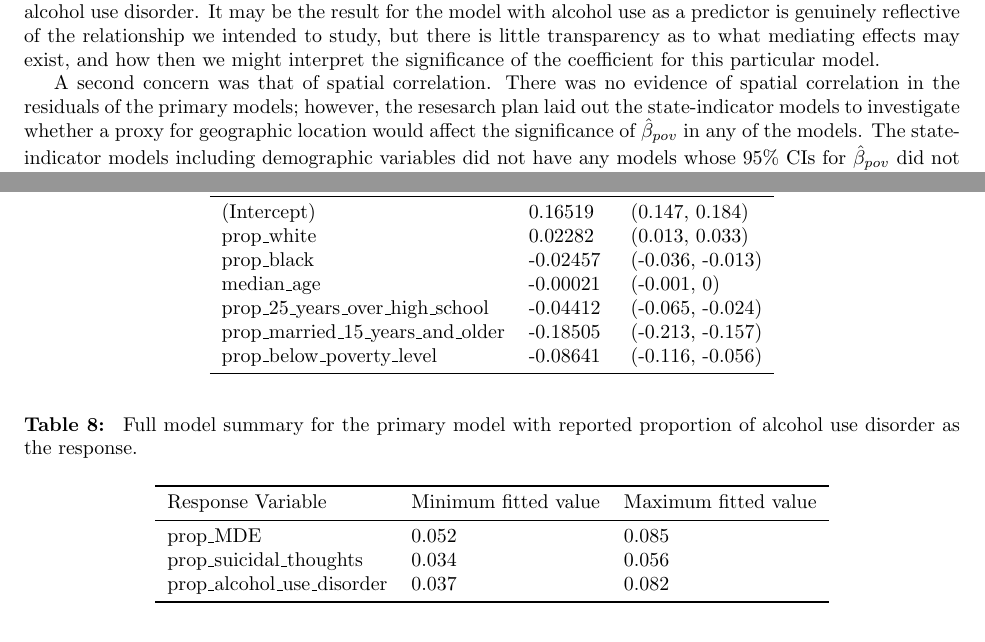
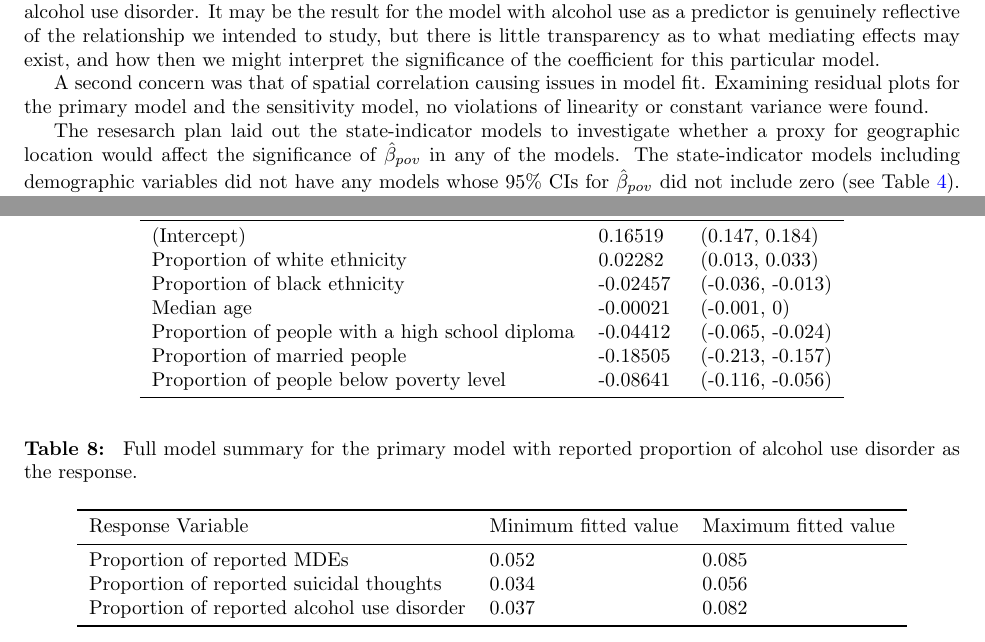
Before and after one commit to BostonTLee/honors-thesis, a LaTeX thesis (paper/honors_thesis.tex): two parts of pages 10 and 19 of 20, joined at a grey line, cut so that both start at the same text. Compiled offline with pdfLaTeX.

Commit message:
Removed references to variables, added statement about residuals

```diff
--- a/paper/honors_thesis.tex
+++ b/paper/honors_thesis.tex
@@ -822,10 +823,17 @@ as to what mediating effects may exist,
 and how then we might interpret the significance of
 the coefficient for this particular model.
 
-A second concern was that of spatial correlation.
-There was no evidence of spatial correlation in the residuals
-of the primary models;
-however, the resesarch plan laid out the state-indicator
+A second concern was that of spatial correlation
+causing issues in model fit.
+Examining residual plots for the primary model
+and the sensitivity model,
+no violations of linearity
+or constant variance were found.
+
+%There was no evidence of spatial correlation in the residuals
+%of the primary models;
+
+The resesarch plan laid out the state-indicator
 models to investigate whether a proxy for geographic
 location would affect the significance of
 $\hat{\beta}_{pov}$
@@ -1236,12 +1243,12 @@ All data aggregation and visualization was done with the
         Variable & Estimate & 95\% CI\\
         \midrule
         (Intercept) & 0.16519 & (0.147, 0.184)\\
-        prop\_white & 0.02282 & (0.013, 0.033)\\
-        prop\_black & -0.02457 & (-0.036, -0.013)\\
-        median\_age & -0.00021 & (-0.001, 0)\\
-        prop\_25\_years\_over\_high\_school & -0.04412 & (-0.065, -0.024)\\
-        prop\_married\_15\_years\_and\_older & -0.18505 & (-0.213, -0.157)\\
-        prop\_below\_poverty\_level & -0.08641 & (-0.116, -0.056)\\
+        Proportion of white ethnicity & 0.02282 & (0.013, 0.033)\\
+        Proportion of black ethnicity & -0.02457 & (-0.036, -0.013)\\
+        Median age & -0.00021 & (-0.001, 0)\\
+        Proportion of people with a high school diploma & -0.04412 & (-0.065, -0.024)\\
+        Proportion of married people & -0.18505 & (-0.213, -0.157)\\
+        Proportion of people below poverty level & -0.08641 & (-0.116, -0.056)\\
         \bottomrule
     \end{tabular}
 \end{center}
@@ -1259,9 +1266,9 @@ All data aggregation and visualization was done with the
     \toprule
     Response Variable & Minimum fitted value & Maximum fitted value\\
     \midrule
-    prop\_MDE & 0.052 & 0.085\\
-    prop\_suicidal\_thoughts & 0.034 & 0.056\\
-    prop\_alcohol\_use\_disorder & 0.037 & 0.082\\
+    Proportion of reported MDEs & 0.052 & 0.085\\
+    Proportion of reported suicidal thoughts & 0.034 & 0.056\\
+    Proportion of reported alcohol use disorder & 0.037 & 0.082\\
     \bottomrule
 \end{tabular}
 \end{center}
```
Also changed, not shown: paper/honors_thesis.tex (26 more changed lines).
